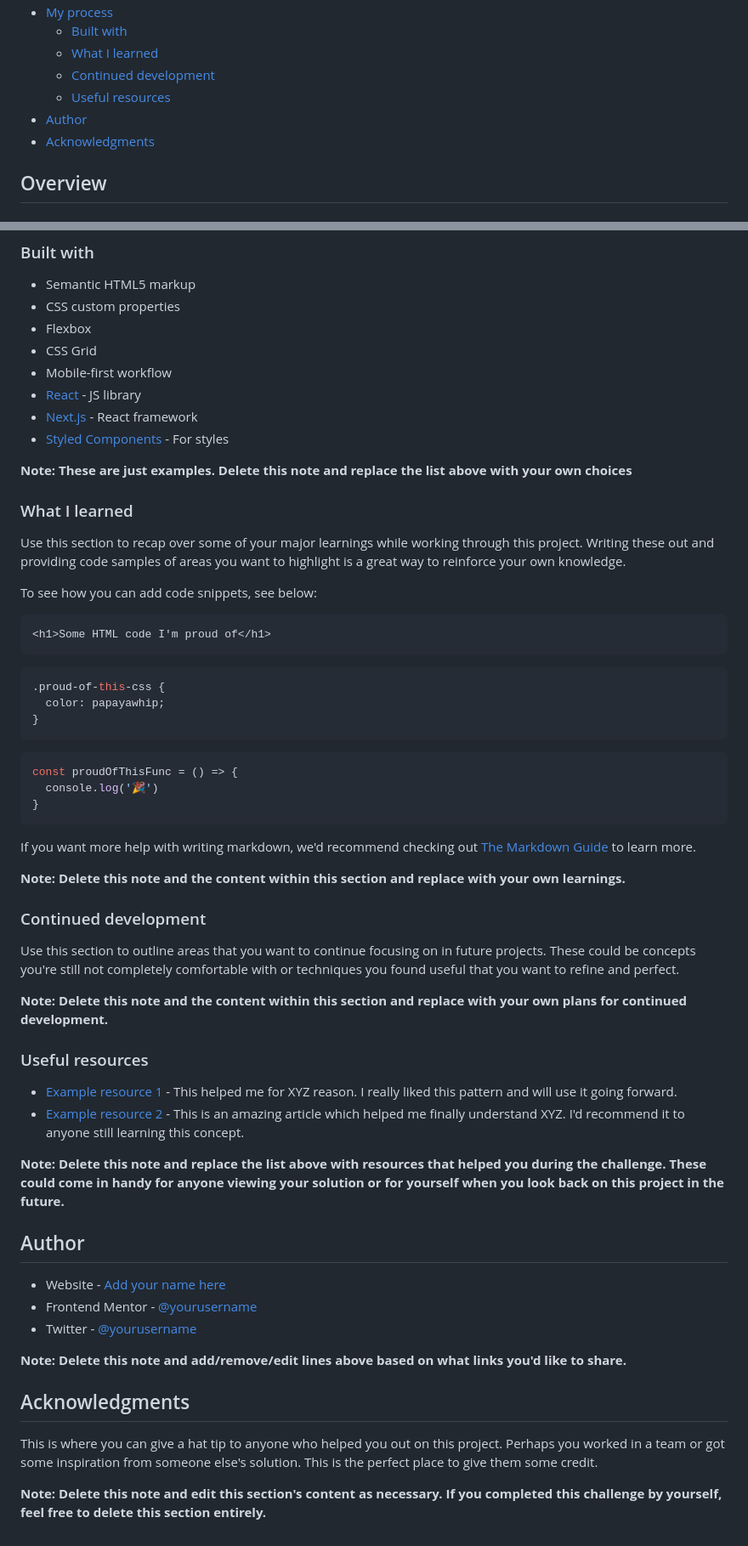
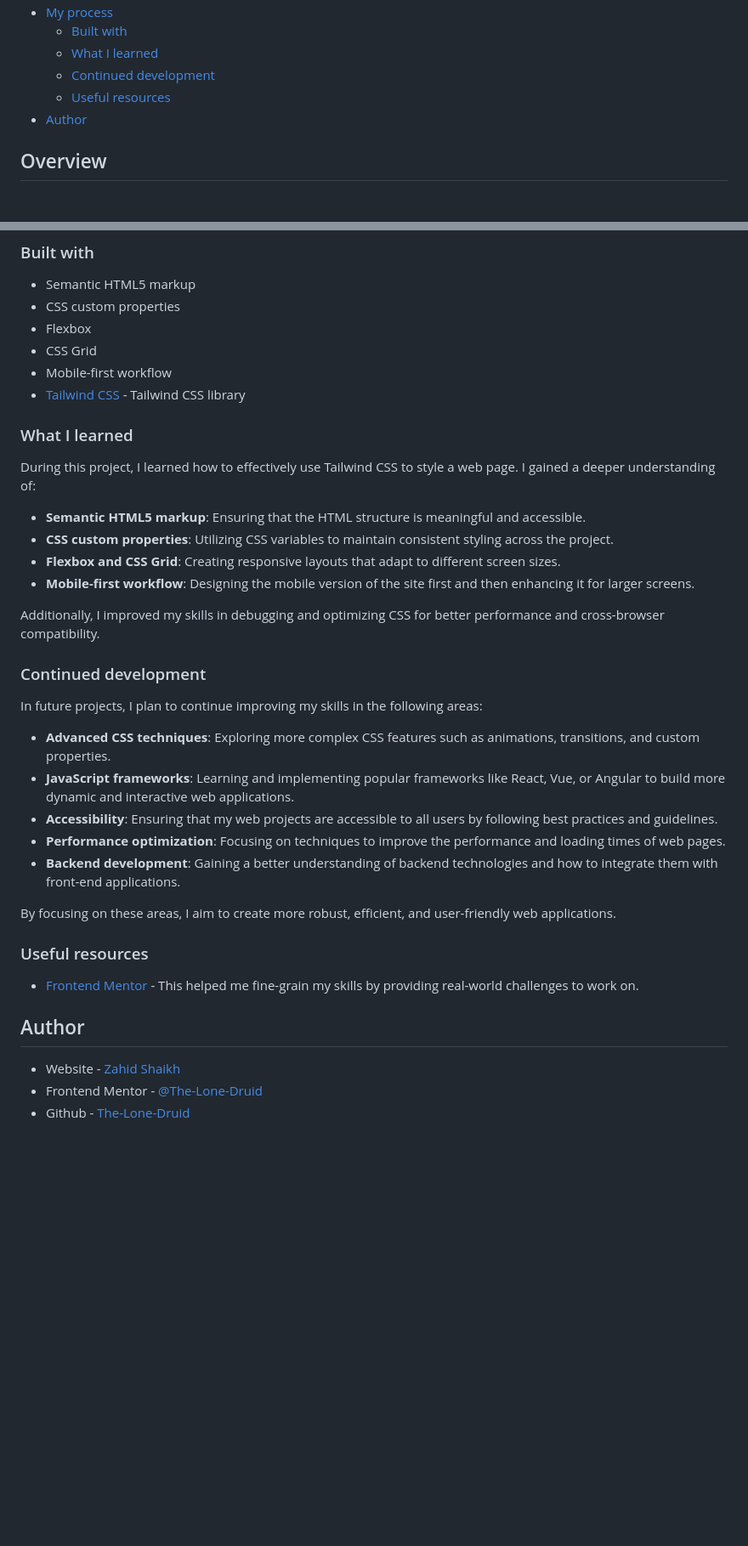
Before and after one commit to The-Lone-Druid/Social-links-profile, a Markdown page: README.md, 2 parts joined by grey strips. Shown at 85% size. Rendered like a GitHub page; blank space fills up the shorter version.

Commit message:
feat: updated docs

````diff
--- a/README.md
+++ b/README.md
@@ -14,7 +14,6 @@ This is a solution to the [Social links profile challenge on Frontend Mentor](ht
   - [Continued development](#continued-development)
   - [Useful resources](#useful-resources)
 - [Author](#author)
-- [Acknowledgments](#acknowledgments)
 
 ## Overview
 
@@ -42,59 +41,37 @@ Users should be able to:
 - Flexbox
 - CSS Grid
 - Mobile-first workflow
-- [React](https://reactjs.org/) - JS library
-- [Next.js](https://nextjs.org/) - React framework
-- [Styled Components](https://styled-components.com/) - For styles
-
-**Note: These are just examples. Delete this note and replace the list above with your own choices**
+- [Tailwind CSS](https://tailwindcss.com/) - Tailwind CSS library
 
 ### What I learned
 
-Use this section to recap over some of your major learnings while working through this project. Writing these out and providing code samples of areas you want to highlight is a great way to reinforce your own knowledge.
+During this project, I learned how to effectively use Tailwind CSS to style a web page. I gained a deeper understanding of:
 
-To see how you can add code snippets, see below:
+- **Semantic HTML5 markup**: Ensuring that the HTML structure is meaningful and accessible.
+- **CSS custom properties**: Utilizing CSS variables to maintain consistent styling across the project.
+- **Flexbox and CSS Grid**: Creating responsive layouts that adapt to different screen sizes.
+- **Mobile-first workflow**: Designing the mobile version of the site first and then enhancing it for larger screens.
 
-```html
-<h1>Some HTML code I'm proud of</h1>
-```
-```css
-.proud-of-this-css {
-  color: papayawhip;
-}
-```
-```js
-const proudOfThisFunc = () => {
-  console.log('🎉')
-}
-```
-
-If you want more help with writing markdown, we'd recommend checking out [The Markdown Guide](https://www.markdownguide.org/) to learn more.
-
-**Note: Delete this note and the content within this section and replace with your own learnings.**
+Additionally, I improved my skills in debugging and optimizing CSS for better performance and cross-browser compatibility.
 
 ### Continued development
 
-Use this section to outline areas that you want to continue focusing on in future projects. These could be concepts you're still not completely comfortable with or techniques you found useful that you want to refine and perfect.
+In future projects, I plan to continue improving my skills in the following areas:
 
-**Note: Delete this note and the content within this section and replace with your own plans for continued development.**
+- **Advanced CSS techniques**: Exploring more complex CSS features such as animations, transitions, and custom properties.
+- **JavaScript frameworks**: Learning and implementing popular frameworks like React, Vue, or Angular to build more dynamic and interactive web applications.
+- **Accessibility**: Ensuring that my web projects are accessible to all users by following best practices and guidelines.
+- **Performance optimization**: Focusing on techniques to improve the performance and loading times of web pages.
+- **Backend development**: Gaining a better understanding of backend technologies and how to integrate them with front-end applications.
+
+By focusing on these areas, I aim to create more robust, efficient, and user-friendly web applications.
 
 ### Useful resources
 
-- [Example resource 1](https://www.example.com) - This helped me for XYZ reason. I really liked this pattern and will use it going forward.
-- [Example resource 2](https://www.example.com) - This is an amazing article which helped me finally understand XYZ. I'd recommend it to anyone still learning this concept.
-
-**Note: Delete this note and replace the list above with resources that helped you during the challenge. These could come in handy for anyone viewing your solution or for yourself when you look back on this project in the future.**
+- [Frontend Mentor](https://www.frontendmentor.io) - This helped me fine-grain my skills by providing real-world challenges to work on.
 
 ## Author
 
-- Website - [Add your name here](https://www.your-site.com)
-- Frontend Mentor - [@yourusername](https://www.frontendmentor.io/profile/yourusername)
-- Twitter - [@yourusername](https://www.twitter.com/yourusername)
-
-**Note: Delete this note and add/remove/edit lines above based on what links you'd like to share.**
-
-## Acknowledgments
-
-This is where you can give a hat tip to anyone who helped you out on this project. Perhaps you worked in a team or got some inspiration from someone else's solution. This is the perfect place to give them some credit.
-
-**Note: Delete this note and edit this section's content as necessary. If you completed this challenge by yourself, feel free to delete this section entirely.**
+- Website - [Zahid Shaikh](https://www.zahidshaikh.space)
+- Frontend Mentor - [@The-Lone-Druid](https://www.frontendmentor.io/profile/The-Lone-Druid)
+- Github - [The-Lone-Druid](https://www.github.com/The-Lone-Druid)
````
